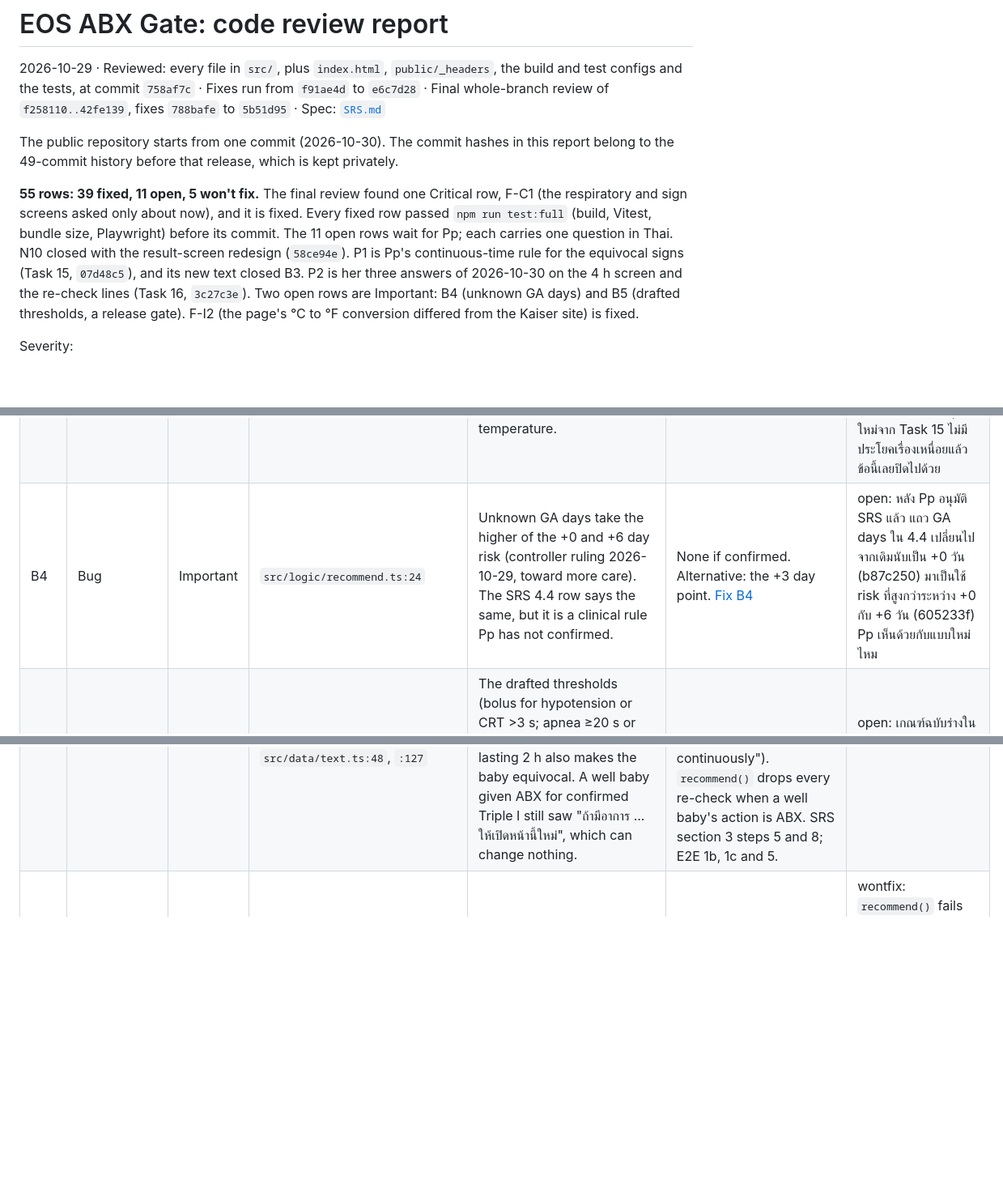
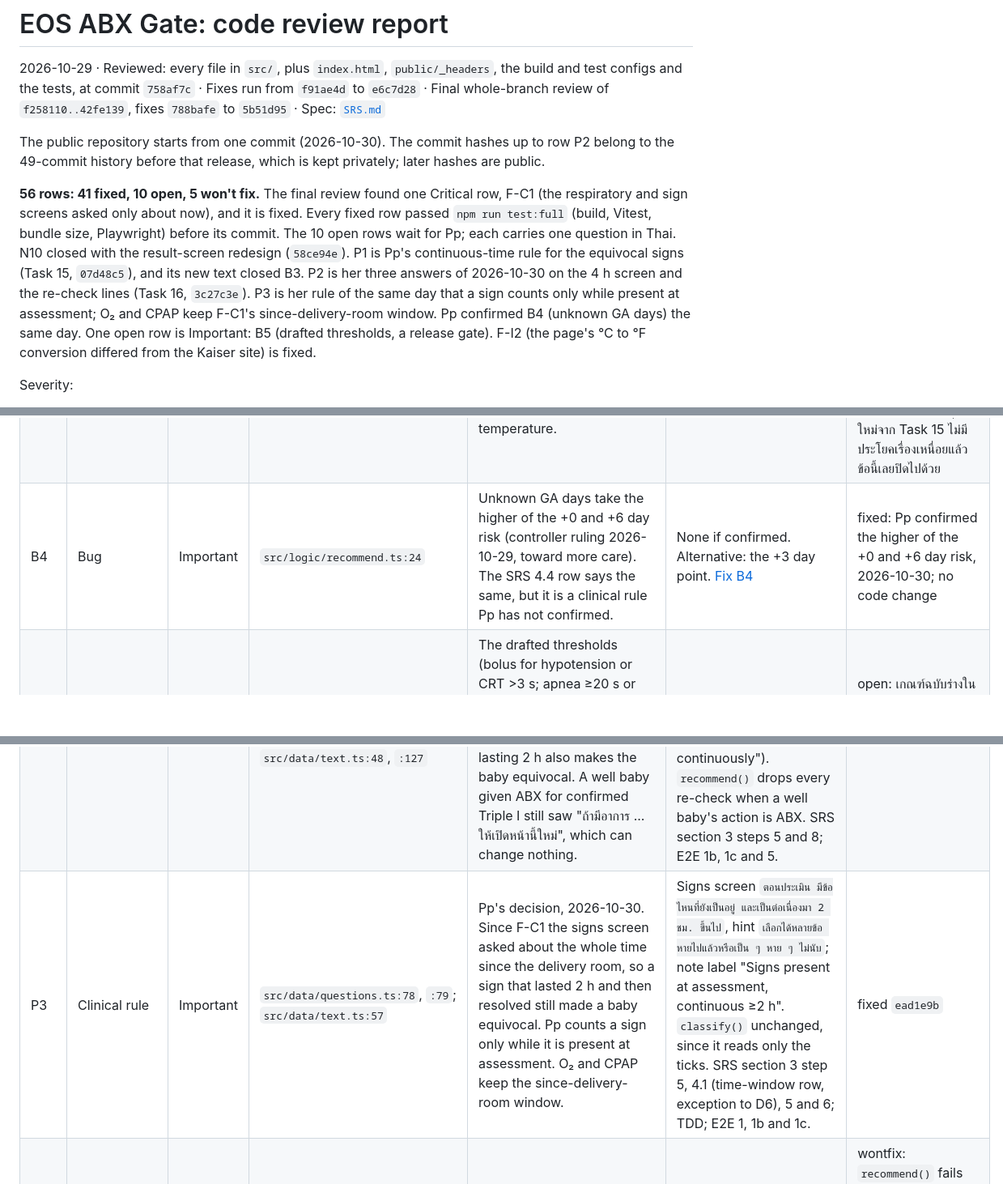
Before and after one commit to valhalla-health/eos-abx-gate, a Markdown page: docs/CODE_REVIEW.md, 3 parts joined by grey strips. Shown at 81% size. GitHub-like rendering; blank space fills up the shorter version.

Commit message:
docs: CODE_REVIEW row P3; B4 confirmed by Pp
Co-Authored-By: Claude Opus 5.5 <noreply@anthropic.com>

```diff
--- a/docs/CODE_REVIEW.md
+++ b/docs/CODE_REVIEW.md
@@ -4,18 +4,19 @@
 configs and the tests, at commit `758af7c` · Fixes run from `f91ae4d` to `e6c7d28` · Final
 whole-branch review of `f258110..42fe139`, fixes `788bafe` to `5b51d95` · Spec: [`SRS.md`](SRS.md)
 
-The public repository starts from one commit (2026-10-30). The commit hashes in this report belong to
-the 49-commit history before that release, which is kept privately.
+The public repository starts from one commit (2026-10-30). The commit hashes up to row P2 belong to
+the 49-commit history before that release, which is kept privately; later hashes are public.
 
-**55 rows: 39 fixed, 11 open, 5 won't fix.** The final review found one Critical row, F-C1 (the
+**56 rows: 41 fixed, 10 open, 5 won't fix.** The final review found one Critical row, F-C1 (the
 respiratory and sign screens asked only about now), and it is fixed. Every fixed row passed
-`npm run test:full` (build, Vitest, bundle size, Playwright) before its commit. The 11 open rows wait
+`npm run test:full` (build, Vitest, bundle size, Playwright) before its commit. The 10 open rows wait
 for Pp; each carries one question in Thai. N10 closed with the result-screen redesign (`58ce94e`).
 P1 is Pp's continuous-time rule for the equivocal signs (Task 15, `07d48c5`), and its new text closed
 B3. P2 is her three answers of 2026-10-30 on the 4 h screen and the re-check lines (Task 16,
-`3c27c3e`).
-Two open rows are Important: B4 (unknown GA days) and B5 (drafted thresholds, a release gate). F-I2
-(the page's °C to °F conversion differed from the Kaiser site) is fixed.
+`3c27c3e`). P3 is her rule of the same day that a sign counts only while present at assessment; O₂ and
+CPAP keep F-C1's since-delivery-room window. Pp confirmed B4 (unknown GA days) the same day.
+One open row is Important: B5 (drafted thresholds, a release gate). F-I2 (the page's °C to °F
+conversion differed from the Kaiser site) is fixed.
 
 Severity:
 
@@ -50,7 +51,7 @@ I6 is N10.
 | B1 | Bug | Minor | `src/data/questions.ts:114` | ROM hours stopped at 336 (14 days), set without checking the Kaiser site. On the site (2024 model, 2026-10-29, c01's other inputs) ROM 240 h calculates (0.98 at birth, 3.59 equivocal); 240.5, 241, 500, 1000 and 2000 h are refused by its RangeValidator3, "Invalid ROM. Please enter a value between 0 to 240.", and its input's `max` is 240. So between 240 and 336 h the page gave a risk the site will not. | `max: 240`, the site's range, with a unit test and SRS step 6.3. Lower than the draft fix (720 h). [Fix B1](#b1) | fixed `6296c67`. แจ้ง Pp: เว็บ Kaiser รับ ROM ได้ไม่เกิน 240 ชม. หน้านี้เลยลดเพดานจาก 336 เหลือ 240 ชม. ถ้า ROM นานกว่านั้นต้องกดไม่ทราบ แล้ว Kaiser จะไม่คำนวณ |
 | B2 | Readability | Minor | `src/data/text.ts:84` | Thai `cultureNoAbx` says ยังไม่ต้องให้ ABX ("not yet"); the English note says "NO antibiotics". | Keep, or change to ไม่ต้องให้ ABX. [Fix B2](#b2) | open: action นี้ภาษาไทยเขียนว่า ยังไม่ต้องให้ ABX แต่ภาษาอังกฤษเขียน NO antibiotics จะคงไว้หรือเปลี่ยนเป็น ไม่ต้องให้ ABX ดี |
 | B3 | Readability | Minor | `src/data/text.ts:78` | Thai `signsTooShort` always ends with a sentence about distress without O₂, even when the sign was HR or temperature. | Trim to the first sentence. [Fix B3](#b3) | fixed `07d48c5` with P1: the new text is `มีอาการ 1 ข้อ แต่ต่อเนื่องยังไม่ถึง 4 ชม.` แจ้ง Pp: ข้อความเหตุผล signsTooShort ชุดใหม่จาก Task 15 ไม่มีประโยคเรื่องเหนื่อยแล้ว ข้อนี้เลยปิดไปด้วย |
-| B4 | Bug | Important | `src/logic/recommend.ts:24` | Unknown GA days take the higher of the +0 and +6 day risk (controller ruling 2026-10-29, toward more care). The SRS 4.4 row says the same, but it is a clinical rule Pp has not confirmed. | None if confirmed. Alternative: the +3 day point. [Fix B4](#b4) | open: หลัง Pp อนุมัติ SRS แล้ว แถว GA days ใน 4.4 เปลี่ยนไป จากเดิมนับเป็น +0 วัน (b87c250) มาเป็นใช้ risk ที่สูงกว่าระหว่าง +0 กับ +6 วัน (605233f) Pp เห็นด้วยกับแบบใหม่ไหม |
+| B4 | Bug | Important | `src/logic/recommend.ts:24` | Unknown GA days take the higher of the +0 and +6 day risk (controller ruling 2026-10-29, toward more care). The SRS 4.4 row says the same, but it is a clinical rule Pp has not confirmed. | None if confirmed. Alternative: the +3 day point. [Fix B4](#b4) | fixed: Pp confirmed the higher of the +0 and +6 day risk, 2026-10-30; no code change |
 | B5 | Bug | Important | `src/data/questions.ts:40`, `:47`, `:53` | The drafted thresholds (bolus for hypotension or CRT >3 s; apnea ≥20 s or shorter with HR <100 or desaturation; poor feeding = 2 missed feeds needing OG or IV) are on screen without Pp's sign-off or the NICU team's agreement. Release gate, SRS section 7. | No code change unless a threshold changes; then edit those three entries. | open: เกณฑ์ฉบับร่างใน SRS 4.1 เรื่อง bolus apnea และ poor feeding Pp sign off แล้วเอาเข้าที่ประชุมทีม NICU ได้เลยไหม |
 | B6 | Bug | Minor | `src/ui/render.ts:253` | One tap on เริ่มใหม่ clears the whole walk, with no confirmation. | Ask before clearing. [Fix B6](#b6) | open: กดเริ่มใหม่ครั้งเดียวคำตอบหายหมด ให้หน้าเว็บถามซ้ำก่อนล้างไหม |
 | N3 | Bug | Important | `src/data/questions.ts:130` | The broad-spectrum hint says "ampicillin or penicillin with gentamicin or another drug, or cephalosporin 2nd to 4th generation, or carbapenem". SRS 4.2 (Kaiser 2024 FAQ) names the partner drugs: aminoglycoside, aztreonam, azithromycin, metronidazole. Ampicillin with erythromycin (a PPROM latency regimen) is GBS-specific, yet the hint invites "broad", which earns the larger credit (−2.34 against −2.13) and a lower risk. The list also leaves out extended-spectrum penicillins, fluoroquinolones, tetracyclines and TMP-SMX, and the "broadest completed course" rule is not on screen. | Rewrite the hint from SRS 4.2. [Fix N3](#n3) | fixed `2731aad` (final review C2) |
@@ -86,6 +87,7 @@ I6 is N10.
 | F-O2 | Security | Minor | git history (every commit) | Every commit's author email is Pp's personal Gmail address; a public repo publishes it. | A GitHub noreply address in `git config user.email`, and a history rewrite before the first push (Pp's call). | fixed in the public release: Pp chose one commit with the GitHub noreply address, 2026-10-30 |
 | P1 | Clinical rule | Important | `src/logic/classify.ts:34`, `:49`; `src/data/questions.ts:74`, `:86` | Pp's decision, 2026-10-29. The signs added up intermittent time (SRS 4.1 "cumulative, intermittent counts", from Kaiser's note), so signs that came and went for 2 h in total made a baby equivocal. Pp counts only continuous time, and a sign may be ticked only once it has lasted long enough. | The signs screen asks for signs continuous for 2 h or more (hint: เป็น ๆ หาย ๆ ไม่นับ). One sign asks whether it reached 4 h continuously; two or more are equivocal at once; no sign is well with a 2 h re-check. `twoParamsGe2h`, `anyParamGe4h` and `manyParamsOne4h` removed. The note's signs line says the signs were continuous ≥2 h and, for one sign, whether it reached 4 h. SRS D6, section 3 step 5, 4.1, 5 and 6; E2E 1, 1b, 1c, 2 and 10. | fixed `07d48c5` |
 | P2 | Readability | Minor | `src/ui/render.ts:135`; `src/logic/recommend.ts:48`; `src/data/text.ts:48`, `:127` | Pp's answers, 2026-10-30, to three questions left by Task 15. The 4 h screen did not say which sign it asked about. The one-sign re-check line named only that sign, though a second sign lasting 2 h also makes the baby equivocal. A well baby given ABX for confirmed Triple I still saw "ถ้ามีอาการ ... ให้เปิดหน้านี้ใหม่", which can change nothing. | The 4 h screen shows the ticked sign in bold under its title. `signsAt4h` reads `ถ้าอาการนี้ต่อเนื่องครบ 4 ชม. หรือมีอาการอีกข้อต่อเนื่องครบ 2 ชม. ให้เปิดหน้านี้ใหม่` (note: "... or a second sign lasts 2 h continuously"). `recommend()` drops every re-check when a well baby's action is ABX. SRS section 3 steps 5 and 8; E2E 1b, 1c and 5. | fixed `3c27c3e` |
+| P3 | Clinical rule | Important | `src/data/questions.ts:78`, `:79`; `src/data/text.ts:57` | Pp's decision, 2026-10-30. Since F-C1 the signs screen asked about the whole time since the delivery room, so a sign that lasted 2 h and then resolved still made a baby equivocal. Pp counts a sign only while it is present at assessment. O₂ and CPAP keep the since-delivery-room window. | Signs screen `ตอนประเมิน มีข้อไหนที่ยังเป็นอยู่ และเป็นต่อเนื่องมา 2 ชม. ขึ้นไป`, hint `เลือกได้หลายข้อ หายไปแล้วหรือเป็น ๆ หาย ๆ ไม่นับ`; note label "Signs present at assessment, continuous ≥2 h". `classify()` unchanged, since it reads only the ticks. SRS section 3 step 5, 4.1 (time-window row, exception to D6), 5 and 6; TDD; E2E 1, 1b and 1c. | fixed `ead1e9b` |
 | C1 | Bug | Minor | `src/logic/kaiser.ts:71` | `band(NaN)` returns `'observe'`. | None. | wontfix: `recommend()` fails closed to `kaiserUnavailable` before `band()` for any non-finite risk |
 | C2 | Code Smell | Minor | `tests/unit/kaiser.test.ts:19` | The intercept tests cannot tell the site table from the formula: both give 57.9 at 0.5/1000. | None. | wontfix: the 20 site cases are the real check |
 | C3 | Bug | Minor | `src/ui/render.ts:42` | Keyboard and screen-reader focus was lost on each screen change. | None. | wontfix: fixed in Task 8 (`6618931`), the new screen's h1 takes focus |
```
Also changed, not shown: other parts of docs/CODE_REVIEW.md (+1 -1 lines).
